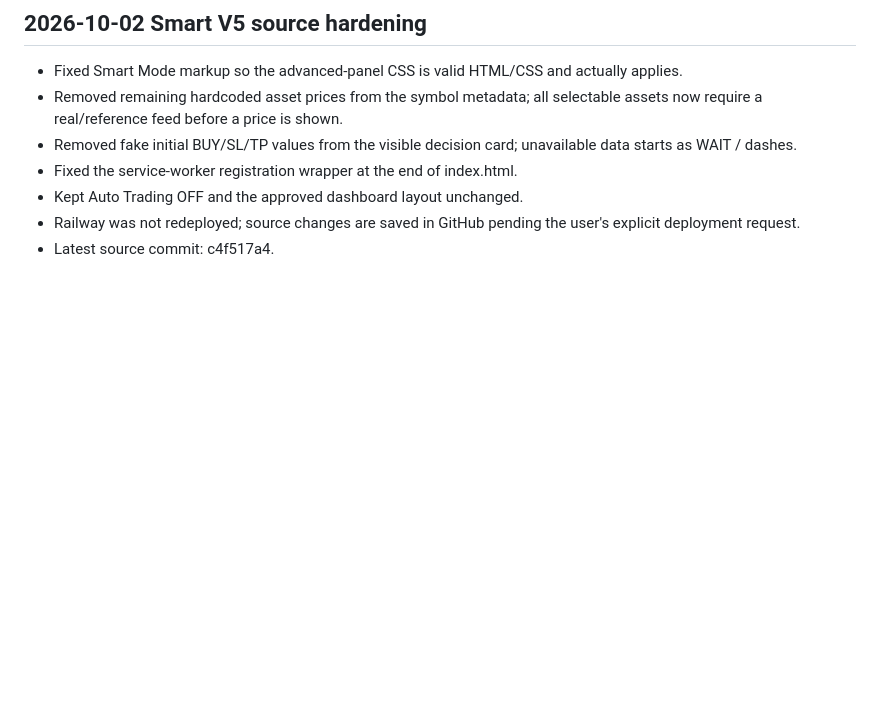
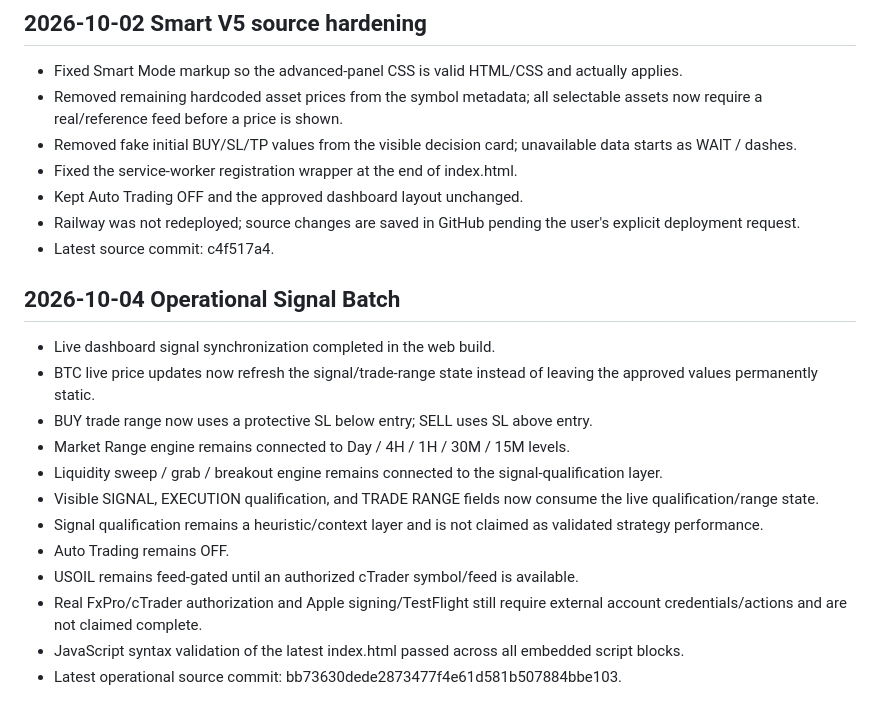
Before and after one commit to alisheraz-sudo/Rizvi-Dashboard-V5, a Markdown page: Rizvi_V5_Development_Checkpoint.md, the part around the change. Rendered like a GitHub page; blank space fills up the shorter version.

Commit message:
Record 2026-10-04 operational signal batch

```diff
--- a/Rizvi_V5_Development_Checkpoint.md
+++ b/Rizvi_V5_Development_Checkpoint.md
@@ -147,3 +147,18 @@ Add → Test → Fix → Save → Next
 - Kept Auto Trading OFF and the approved dashboard layout unchanged.
 - Railway was not redeployed; source changes are saved in GitHub pending the user's explicit deployment request.
 - Latest source commit: c4f517a4.
+
+
+## 2026-10-04 Operational Signal Batch
+- Live dashboard signal synchronization completed in the web build.
+- BTC live price updates now refresh the signal/trade-range state instead of leaving the approved values permanently static.
+- BUY trade range now uses a protective SL below entry; SELL uses SL above entry.
+- Market Range engine remains connected to Day / 4H / 1H / 30M / 15M levels.
+- Liquidity sweep / grab / breakout engine remains connected to the signal-qualification layer.
+- Visible SIGNAL, EXECUTION qualification, and TRADE RANGE fields now consume the live qualification/range state.
+- Signal qualification remains a heuristic/context layer and is not claimed as validated strategy performance.
+- Auto Trading remains OFF.
+- USOIL remains feed-gated until an authorized cTrader symbol/feed is available.
+- Real FxPro/cTrader authorization and Apple signing/TestFlight still require external account credentials/actions and are not claimed complete.
+- JavaScript syntax validation of the latest index.html passed across all embedded script blocks.
+- Latest operational source commit: bb73630dede2873477f4e61d581b507884bbe103.
```
